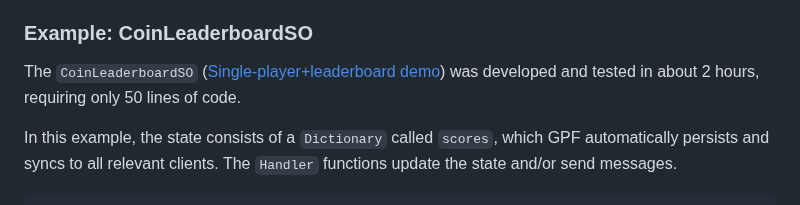
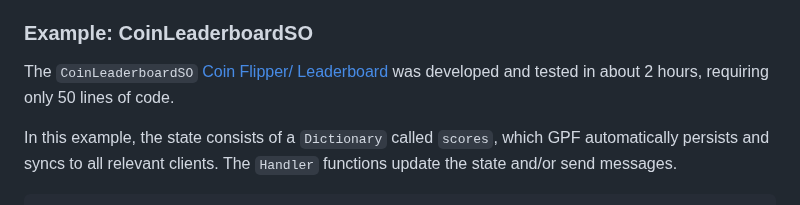
Before and after one commit to launch-it-labs/gameplumbingframework, a Markdown page: README.md, the part around the change. GitHub-like rendering.

```diff
--- a/README.md
+++ b/README.md
@@ -59,7 +59,7 @@ Once the SO is functioning, our `ViewBindings` let you easily connect SO fields
 
 ### Example: CoinLeaderboardSO
 
-The `CoinLeaderboardSO` ([Single-player+leaderboard demo](https://github.com/launch-it-labs/gameplumbingframework/wiki/leaderboard_walkthrough)) was developed and tested in about 2 hours, requiring only 50 lines of code.
+The `CoinLeaderboardSO` [Coin Flipper/ Leaderboard](https://github.com/launch-it-labs/gameplumbingframework/wiki/Coin-Flipper-Leaderboard-Walkthrough) was developed and tested in about 2 hours, requiring only 50 lines of code.
 
 In this example, the state consists of a `Dictionary` called `scores`, which GPF automatically persists and syncs to all relevant clients. The `Handler` functions update the state and/or send messages.
 
```
